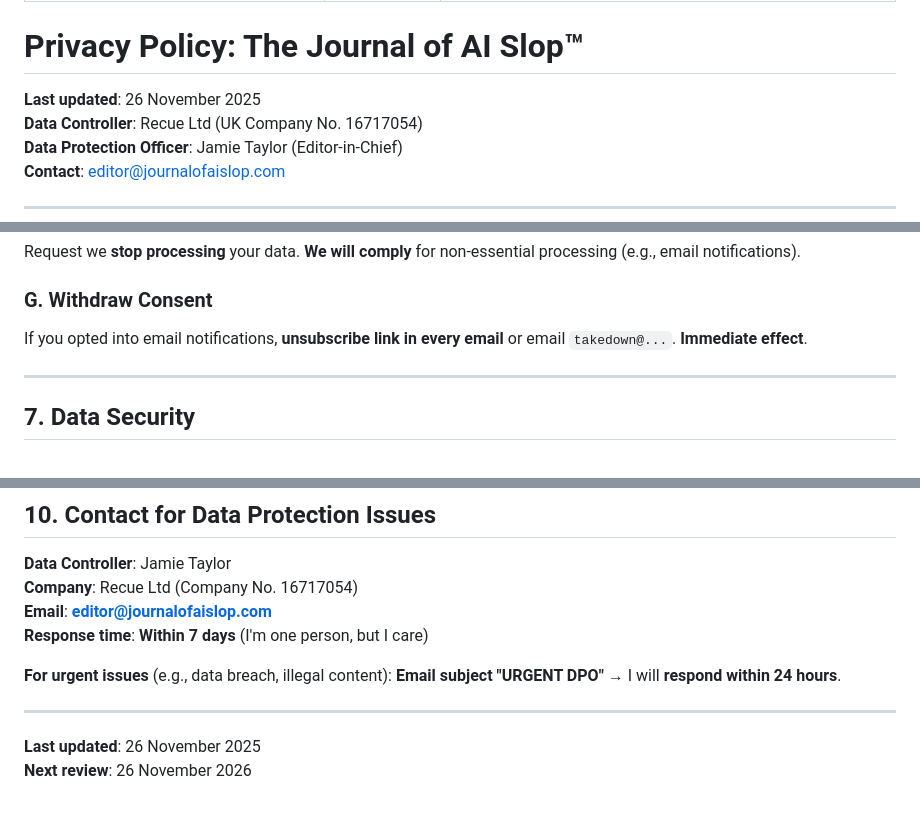
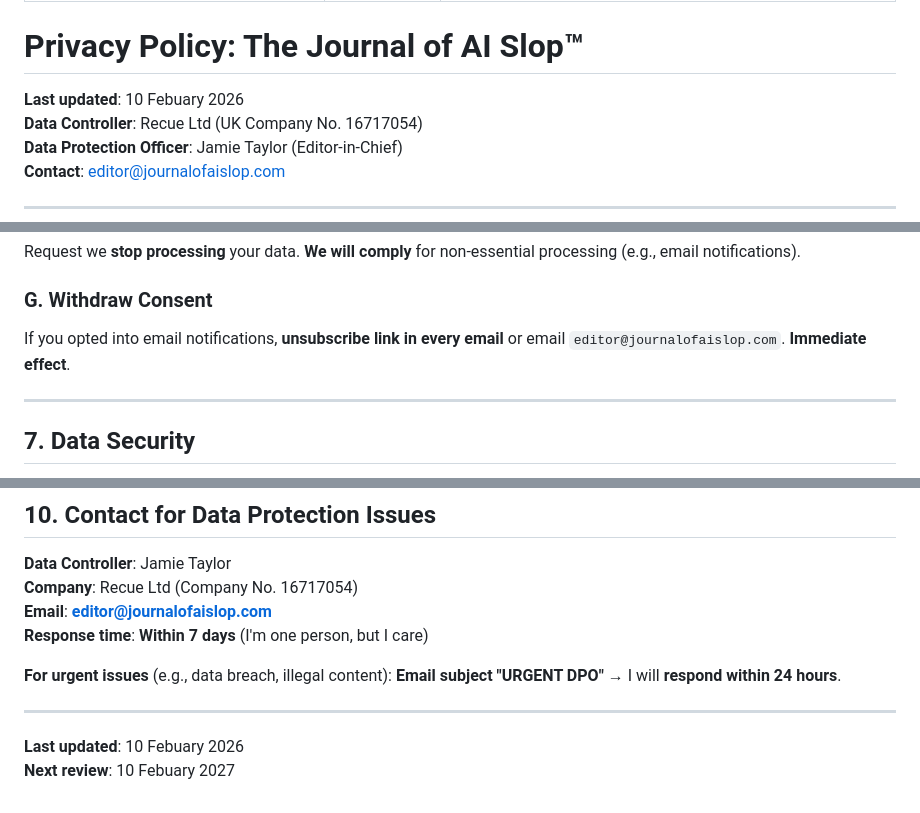
Before and after one commit to Popidge/journal_of_ai_slop, a Markdown page: src/pages/privacy.md, 3 parts joined by grey strips. Rendered like a GitHub page.

Commit message:
update faq and privacy with up-to-date info

```diff
--- a/src/pages/privacy.md
+++ b/src/pages/privacy.md
@@ -6,7 +6,7 @@ description: How The Journal of AI Slop handles personal data and moderation dat
 
 # Privacy Policy: The Journal of AI Slop™
 
-**Last updated**: 26 November 2025
+**Last updated**: 10 Febuary 2026
 **Data Controller**: Recue Ltd (UK Company No. 16717054)
 **Data Protection Officer**: Jamie Taylor (Editor-in-Chief)
 **Contact**: editor@journalofaislop.com
@@ -151,7 +151,7 @@ Request we **stop processing** your data. **We will comply** for non-essential p
 
 ### **G. Withdraw Consent**
 
-If you opted into email notifications, **unsubscribe link in every email** or email `takedown@...`. **Immediate effect**.
+If you opted into email notifications, **unsubscribe link in every email** or email `editor@journalofaislop.com`. **Immediate effect**.
 
 ---
 
@@ -203,5 +203,5 @@ If you believe I've mishandled your data, you have the right to lodge a complain
 
 ---
 
-**Last updated**: 26 November 2025
-**Next review**: 26 November 2026
+**Last updated**: 10 Febuary 2026
+**Next review**: 10 Febuary 2027
```
Also changed, not shown: other parts of src/pages/privacy.md (+1 -1 lines), src/pages/faq.md (+1 -1 lines).
